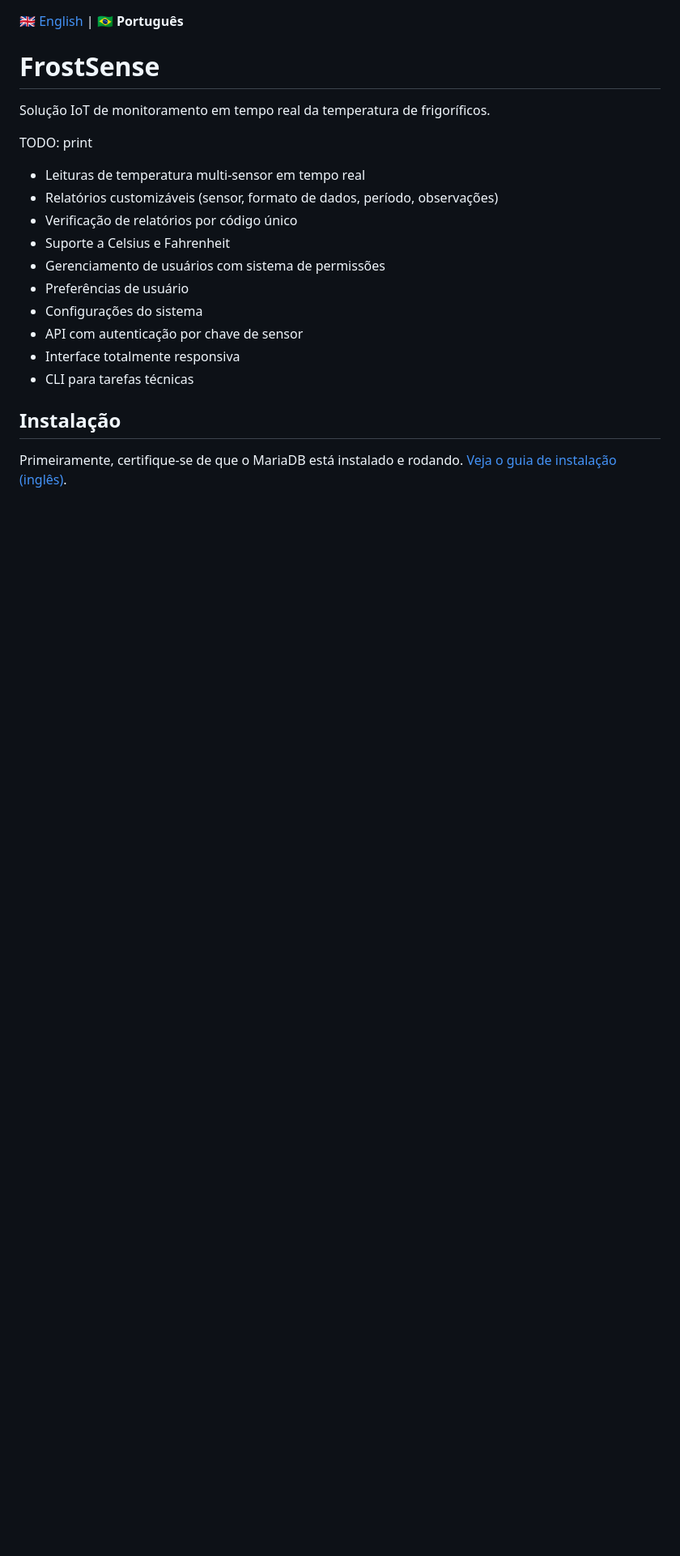
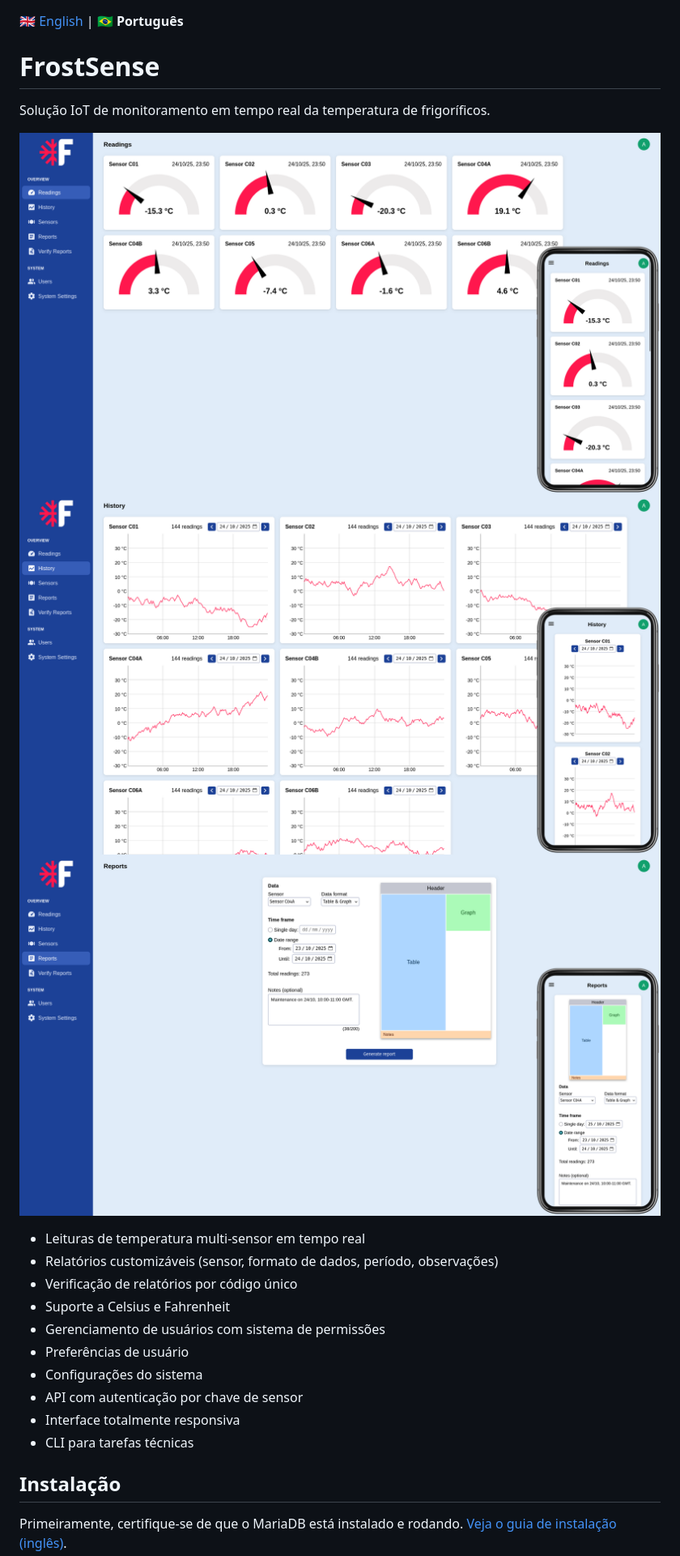
Before and after one commit to purewave0/FrostSense, a Markdown page: README.pt-br.md, the part around the change. Shown: that part at 81% size. Drawn GitHub-style; pictures changed too: screenshots/history.png (added), screenshots/readings.png (added), screenshots/reports.png (added); blank space fills up the shorter version.

Commit message:
docs(readme): add screenshots

```diff
--- a/README.pt-br.md
+++ b/README.pt-br.md
@@ -4,7 +4,9 @@
 
 Solução IoT de monitoramento em tempo real da temperatura de frigoríficos.
 
-TODO: print
+![Print do FrostSense, página Readings](screenshots/readings.png)
+![Print do FrostSense, página History](screenshots/history.png)
+![Print do FrostSense, página Reports](screenshots/reports.png)
 
 - Leituras de temperatura multi-sensor em tempo real
 - Relatórios customizáveis (sensor, formato de dados, período, observações)
```
Also changed, not shown: README.md (+3 -1 lines).
